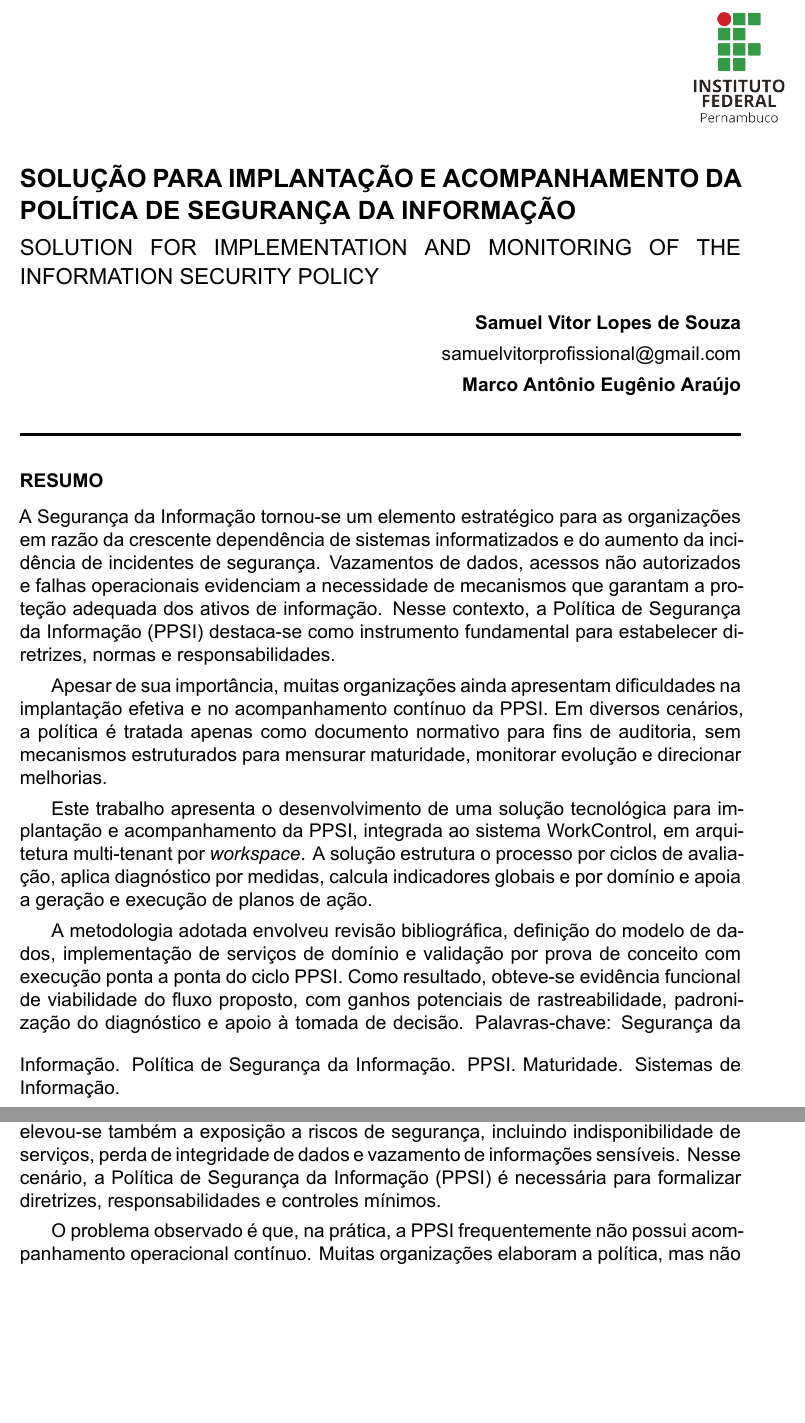
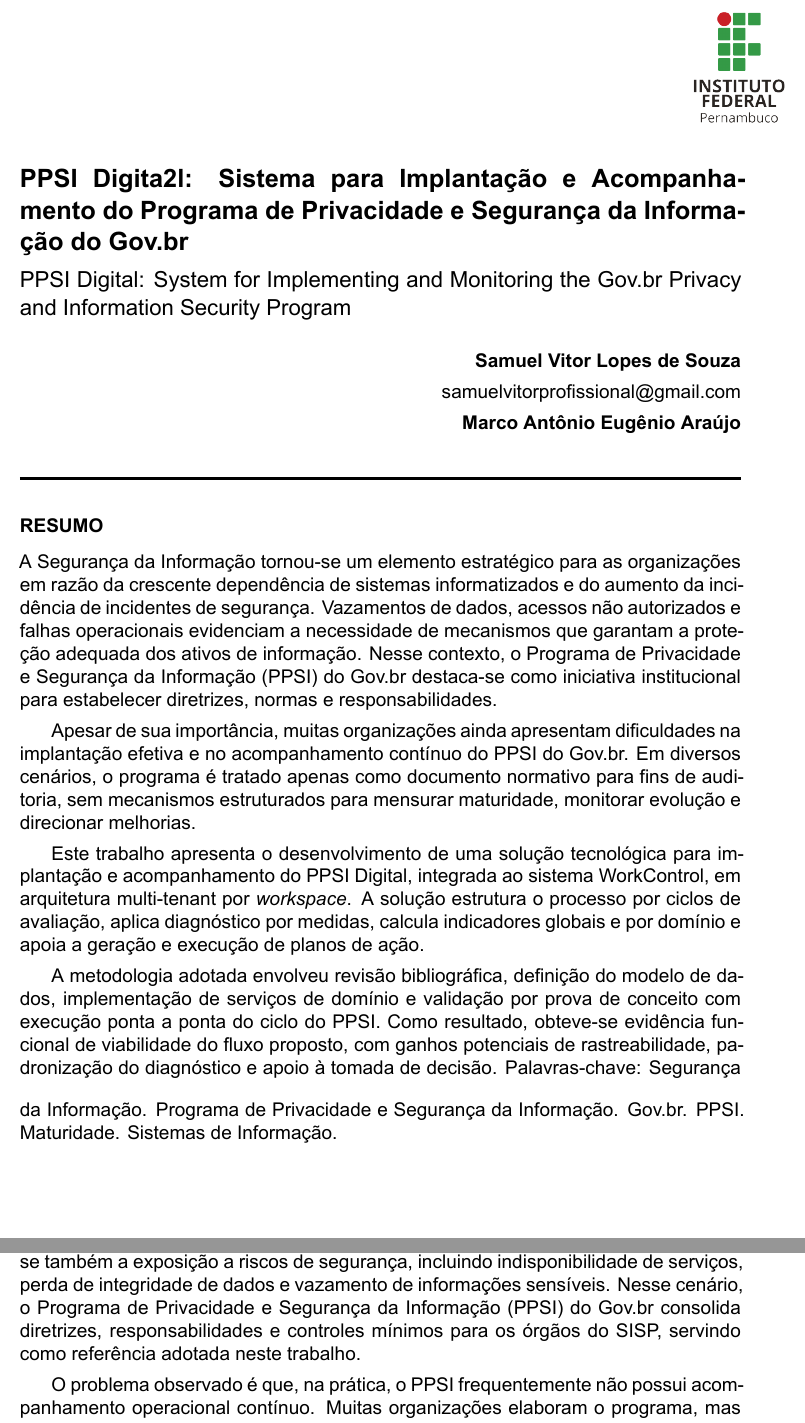
Before and after one commit to SamuelvLopes/tcc, a LaTeX document (main.tex): two parts of pages 1 and 2 of 14, joined at a grey line, cut at the place of the change, the shorter picture padded with empty space. The pictures show the PDF file main.pdf that the author committed with the source.

Commit message:
Update main.tex, main.log, and main.out for PPSI Digital project
- Changed title and abstract to reflect the new focus on "PPSI Digital: Sistema para Implantação e Acompanhamento do Programa de Privacidade e Segurança da Informação do Gov.br".
- Revised sections to improve clarity and consistency in terminology regarding the PPSI.
- Updated LaTeX log and output files to reflect changes in document structure and content.
- Adjusted bookmarks in the output file for better navigation.
- Enhanced the overall formatting and structure of the document to align with the updated content.

```diff
--- a/main.tex
+++ b/main.tex
@@ -3,8 +3,8 @@
 \graphicspath{{Imagens/}}
 \usepackage{placeins}
 
-\title{SOLUÇÃO PARA IMPLANTAÇÃO E ACOMPANHAMENTO DA POLÍTICA DE SEGURANÇA DA INFORMAÇÃO}
-\titleEng{SOLUTION FOR IMPLEMENTATION AND MONITORING OF THE INFORMATION SECURITY POLICY}
+\title{PPSI Digital: Sistema para Implantação e Acompanhamento do Programa de Privacidade e Segurança da Informação do Gov.br}
+\titleEng{PPSI Digital: System for Implementing and Monitoring the Gov.br Privacy and Information Security Program}
 
 \autora{Samuel Vitor Lopes de Souza}
 \emaila{samuelvitorprofissional@gmail.com}
@@ -37,7 +37,7 @@
 
 \section*{Resumo}
 
-\noindent A Segurança da Informação tornou-se um elemento estratégico para as organizações em razão da crescente dependência de sistemas informatizados e do aumento da incidência de incidentes de segurança. Vazamentos de dados, acessos não autorizados e falhas operacionais evidenciam a necessidade de mecanismos que garantam a proteção adequada dos ativos de informação. Nesse contexto, a Política de Segurança da Informação (PPSI) destaca-se como instrumento fundamental para estabelecer diretrizes, normas e responsabilidades.
+\noindent A Segurança da Informação tornou-se um elemento estratégico para as organizações em razão da crescente dependência de sistemas informatizados e do aumento da incidência de incidentes de segurança. Vazamentos de dados, acessos não autorizados e falhas operacionais evidenciam a necessidade de mecanismos que garantam a proteção adequada dos ativos de informação. Nesse contexto, o Programa de Privacidade e Segurança da Informação (PPSI) do Gov.br destaca-se como iniciativa institucional para estabelecer diretrizes, normas e responsabilidades.
 
-Apesar de sua importância, muitas organizações ainda apresentam dificuldades na implantação efetiva e no acompanhamento contínuo da PPSI. Em diversos cenários, a política é tratada apenas como documento normativo para fins de auditoria, sem mecanismos estruturados para mensurar maturidade, monitorar evolução e direcionar melhorias.
+Apesar de sua importância, muitas organizações ainda apresentam dificuldades na implantação efetiva e no acompanhamento contínuo do PPSI do Gov.br. Em diversos cenários, o programa é tratado apenas como documento normativo para fins de auditoria, sem mecanismos estruturados para mensurar maturidade, monitorar evolução e direcionar melhorias.
 
@@ -47,4 +46,5 @@
-\palavraschave{Segurança da Informação. Política de Segurança da Informação. PPSI. Maturidade. Sistemas de Informação.}
+A metodologia adotada envolveu revisão bibliográfica, definição do modelo de dados, implementação de serviços de domínio e validação por prova de conceito com execução ponta a ponta do ciclo do PPSI. Como resultado, obteve-se evidência funcional de viabilidade do fluxo proposto, com ganhos potenciais de rastreabilidade, padronização do diagnóstico e apoio à tomada de decisão.
+\palavraschave{Segurança da Informação. Programa de Privacidade e Segurança da Informação. Gov.br. PPSI. Maturidade. Sistemas de Informação.}
 
 \section*{Abstract}
 
@@ -59,9 +58,10 @@
+\keywords{Information Security. Gov.br Privacy and Information Security Program. PPSI. Maturity. Information Systems.}
 
 \vspace*{20pt} \hrule height 1.5pt
 
 \section{Introdução}
 
-A transformação digital aumentou a dependência das organizações em sistemas de informação, integrações de dados e serviços conectados. Como consequência, elevou-se também a exposição a riscos de segurança, incluindo indisponibilidade de serviços, perda de integridade de dados e vazamento de informações sensíveis. Nesse cenário, a Política de Segurança da Informação (PPSI) é necessária para formalizar diretrizes, responsabilidades e controles mínimos.
+A transformação digital aumentou a dependência das organizações em sistemas de informação, integrações de dados e serviços conectados. Como consequência, elevou-se também a exposição a riscos de segurança, incluindo indisponibilidade de serviços, perda de integridade de dados e vazamento de informações sensíveis. Nesse cenário, o Programa de Privacidade e Segurança da Informação (PPSI) do Gov.br consolida diretrizes, responsabilidades e controles mínimos para os órgãos do SISP, servindo como referência adotada neste trabalho.
 
-O problema observado é que, na prática, a PPSI frequentemente não possui acompanhamento operacional contínuo. Muitas organizações elaboram a política, mas não conseguem monitorar o grau de implementação de cada controle, medir evolução ao longo do tempo ou transformar lacunas em planos de ação priorizados.
+O problema observado é que, na prática, o PPSI frequentemente não possui acompanhamento operacional contínuo. Muitas organizações elaboram o programa, mas não conseguem monitorar o grau de implementação de cada controle, medir evolução ao longo do tempo ou transformar lacunas em planos de ação priorizados.
 
@@ -69,7 +69,7 @@
 
 \subsection{Objetivo geral}
 
-Desenvolver uma solução tecnológica para implantação e acompanhamento contínuo da Política de Segurança da Informação, com foco em rastreabilidade, mensuração de maturidade e apoio à melhoria contínua.
+Desenvolver uma solução tecnológica para implantação e acompanhamento contínuo do Programa de Privacidade e Segurança da Informação do Gov.br, com foco em rastreabilidade, mensuração de maturidade e apoio à melhoria contínua.
 
 \subsection{Objetivos específicos}
 
@@ -93,5 +93,5 @@
 
 Além do aspecto tecnológico, a segurança também depende de disciplina operacional. Sem processos de monitoramento e revisão, controles tendem a perder efetividade ao longo do tempo, especialmente em ambientes dinâmicos e com múltiplos sistemas.
 
-\subsection{Política de Segurança da Informação}
+\subsection{Programa de Privacidade e Segurança da Informação do Gov.br}
 
@@ -166,7 +166,7 @@
 
 A digitalização desses instrumentos por meio de plataformas estruturadas permite padronização do fluxo de avaliação, aplicação de regras de validação, persistência histórica dos dados e cálculo automatizado de métricas de desempenho. Além disso, sistemas digitais viabilizam controle de ciclo de vida, segregação de contexto por organização e integração com mecanismos de auditoria.
 
-No contexto da Política de Segurança da Informação, a transformação da ferramenta PPSI de planilha para sistema estruturado representa avanço significativo na maturidade do processo de governança, permitindo que o diagnóstico deixe de ser um artefato estático e passe a ser um mecanismo dinâmico de acompanhamento contínuo.
+No contexto do Programa de Privacidade e Segurança da Informação do Gov.br, a transformação do PPSI de planilha para sistema estruturado representa avanço significativo na maturidade do processo de governança, permitindo que o diagnóstico deixe de ser um artefato estático e passe a ser um mecanismo dinâmico de acompanhamento contínuo.
 
 Esse movimento se torna especialmente relevante em cenários de baixa conformidade regulatória no tratamento de dados, como observado em estudos sobre organizações brasileiras em contexto de LGPD \cite{mdpi_lgpd2022}.
 
@@ -338,7 +338,7 @@
 
 \section{Conclusão}
 
-Este trabalho apresentou uma solução para implantação e acompanhamento da Política de Segurança da Informação, implementada no projeto WorkControl. A proposta materializa um fluxo contínuo de governança, estruturado em ciclo, diagnóstico, indicador e ação.
+Este trabalho apresentou uma solução para implantação e acompanhamento do Programa de Privacidade e Segurança da Informação do Gov.br, implementada no projeto WorkControl. A proposta materializa um fluxo contínuo de governança, estruturado em ciclo, diagnóstico, indicador e ação.
 
 Como contribuição prática, a solução transforma a PPSI de artefato documental em processo mensurável e gerenciável. O uso de regras de ciclo de vida, pontuação normalizada e geração automática de planos reduz subjetividade e aumenta previsibilidade operacional.
 
```
Also changed, not shown: main.pdf, main.tex (18 more changed lines), 6 other files.
